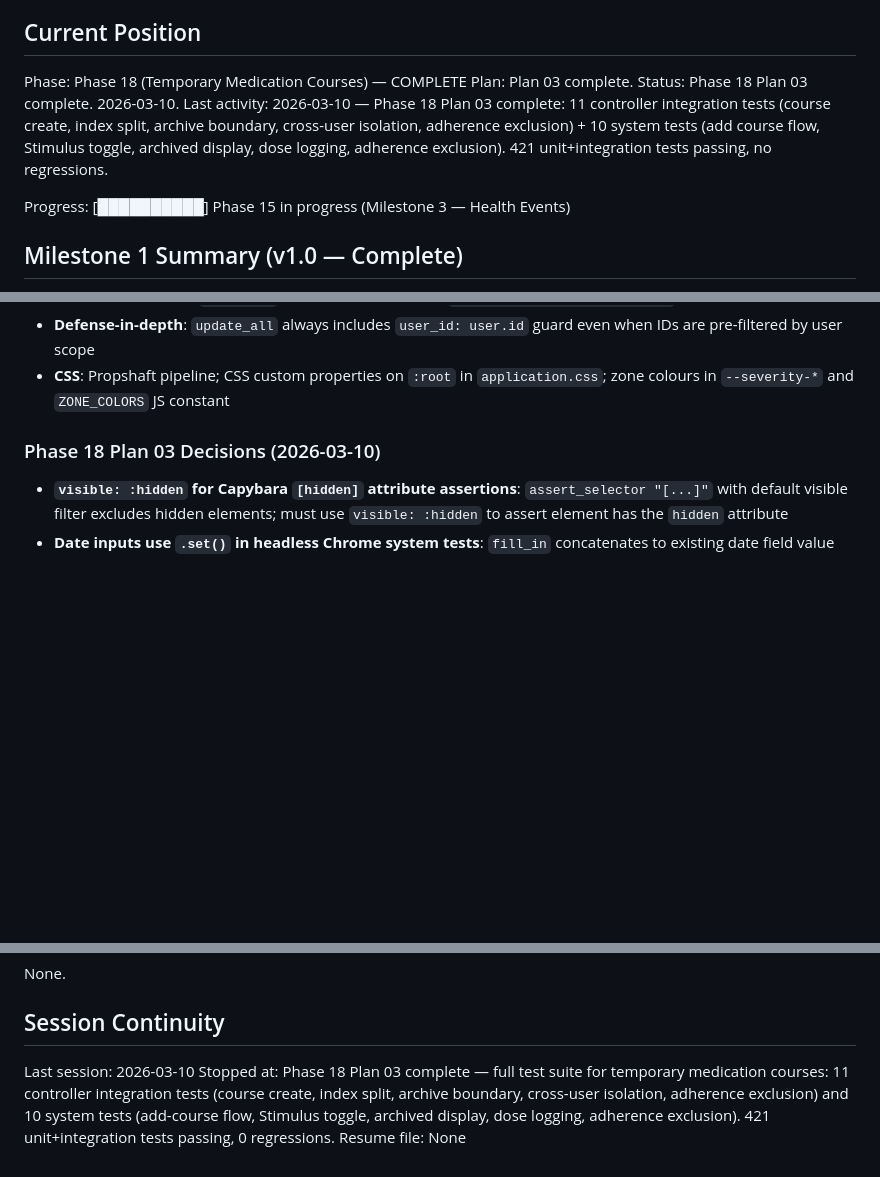
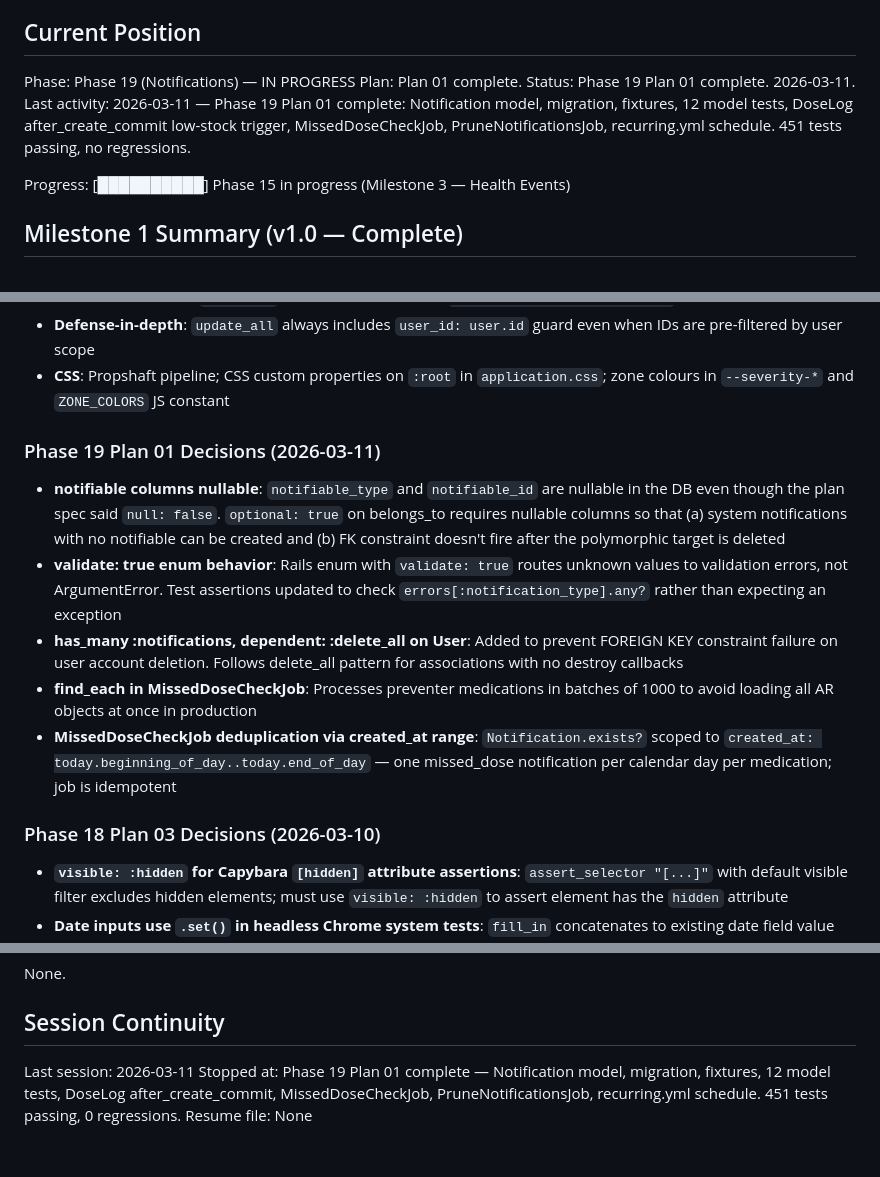
Before and after one commit to joeasante/asthma-buddy, a Markdown page: .ariadna_planning/STATE.md, 3 parts joined by grey strips. Rendered like a GitHub page; blank space fills up the shorter version.

Commit message:
docs(19-01): complete Notification data layer plan
- Create 19-01-SUMMARY.md with task outcomes, key decisions, deviations, and self-check
- Update STATE.md: advance phase to 19 plan 01 complete, record velocity metrics, add plan decisions

Co-Authored-By: Claude Sonnet 4.6 <noreply@anthropic.com>

```diff
--- a/.ariadna_planning/STATE.md
+++ b/.ariadna_planning/STATE.md
@@ -9,10 +9,10 @@ See: .ariadna_planning/PROJECT.md (updated 2026-03-08)
 
 ## Current Position
 
-Phase: Phase 18 (Temporary Medication Courses) — COMPLETE
-Plan: Plan 03 complete.
-Status: Phase 18 Plan 03 complete. 2026-03-10.
-Last activity: 2026-03-10 — Phase 18 Plan 03 complete: 11 controller integration tests (course create, index split, archive boundary, cross-user isolation, adherence exclusion) + 10 system tests (add course flow, Stimulus toggle, archived display, dose logging, adherence exclusion). 421 unit+integration tests passing, no regressions.
+Phase: Phase 19 (Notifications) — IN PROGRESS
+Plan: Plan 01 complete.
+Status: Phase 19 Plan 01 complete. 2026-03-11.
+Last activity: 2026-03-11 — Phase 19 Plan 01 complete: Notification model, migration, fixtures, 12 model tests, DoseLog after_create_commit low-stock trigger, MissedDoseCheckJob, PruneNotificationsJob, recurring.yml schedule. 451 tests passing, no regressions.
 
 Progress: [██████████] Phase 15 in progress (Milestone 3 — Health Events)
 
@@ -108,6 +110,14 @@ All Milestone 1 decisions from previous STATE.md apply. Key carry-forwards:
 - **Pagination**: Manual `.paginate` class method returning `[records, total_pages, page]` — no kaminari/pagy
 - **Defense-in-depth**: `update_all` always includes `user_id: user.id` guard even when IDs are pre-filtered by user scope
 - **CSS**: Propshaft pipeline; CSS custom properties on `:root` in `application.css`; zone colours in `--severity-*` and `ZONE_COLORS` JS constant
+
+### Phase 19 Plan 01 Decisions (2026-03-11)
+
+- **notifiable columns nullable**: `notifiable_type` and `notifiable_id` are nullable in the DB even though the plan spec said `null: false`. `optional: true` on belongs_to requires nullable columns so that (a) system notifications with no notifiable can be created and (b) FK constraint doesn't fire after the polymorphic target is deleted
+- **validate: true enum behavior**: Rails enum with `validate: true` routes unknown values to validation errors, not ArgumentError. Test assertions updated to check `errors[:notification_type].any?` rather than expecting an exception
+- **has_many :notifications, dependent: :delete_all on User**: Added to prevent FOREIGN KEY constraint failure on user account deletion. Follows delete_all pattern for associations with no destroy callbacks
+- **find_each in MissedDoseCheckJob**: Processes preventer medications in batches of 1000 to avoid loading all AR objects at once in production
+- **MissedDoseCheckJob deduplication via created_at range**: `Notification.exists?` scoped to `created_at: today.beginning_of_day..today.end_of_day` — one missed_dose notification per calendar day per medication; job is idempotent
 
 ### Phase 18 Plan 03 Decisions (2026-03-10)
 
@@ -350,6 +360,6 @@ None.
 
 ## Session Continuity
 
-Last session: 2026-03-10
-Stopped at: Phase 18 Plan 03 complete — full test suite for temporary medication courses: 11 controller integration tests (course create, index split, archive boundary, cross-user isolation, adherence exclusion) and 10 system tests (add-course flow, Stimulus toggle, archived display, dose logging, adherence exclusion). 421 unit+integration tests passing, 0 regressions.
+Last session: 2026-03-11
+Stopped at: Phase 19 Plan 01 complete — Notification model, migration, fixtures, 12 model tests, DoseLog after_create_commit, MissedDoseCheckJob, PruneNotificationsJob, recurring.yml schedule. 451 tests passing, 0 regressions.
 Resume file: None
```
Also changed, not shown: other parts of .ariadna_planning/STATE.md (+2 -0 lines), 1 other file.
